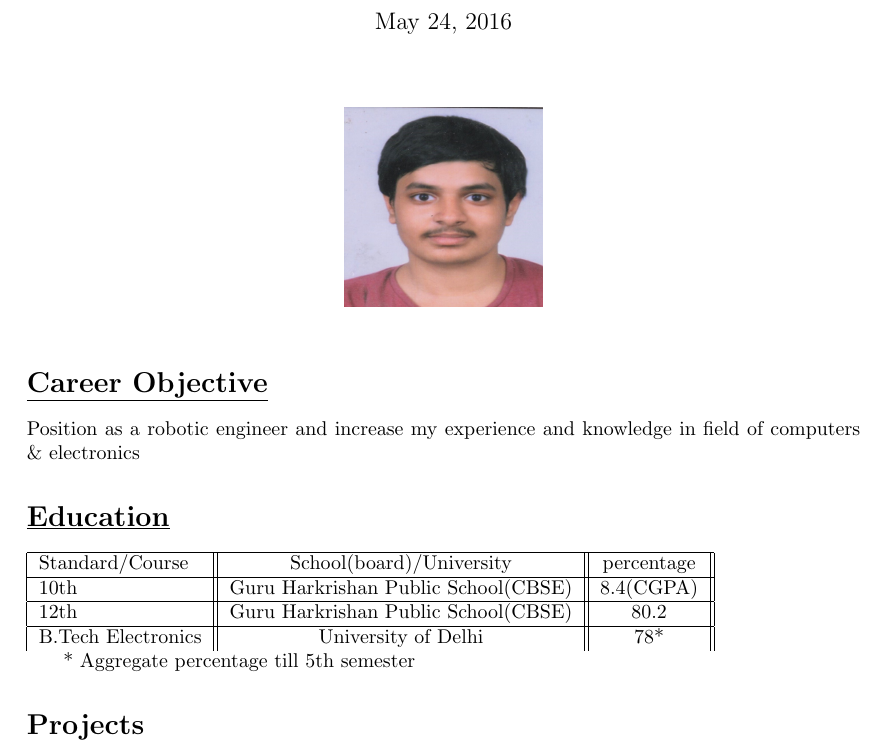
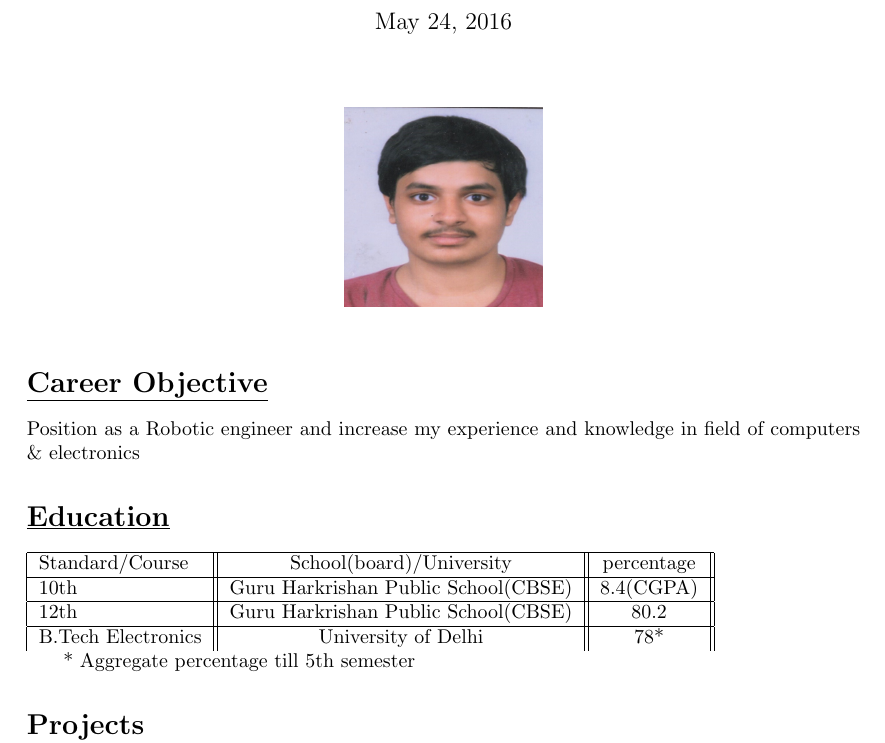
Before and after one commit to tanishGarg/TanishGarg_Resume, a LaTeX CV (resume2.tex): part of page 1 of 3, cut so that both start at the same text. Compiled offline with pdfLaTeX.

Commit message:
career objective added

```diff
--- a/resume2.tex
+++ b/resume2.tex
@@ -17,7 +17,7 @@
 
 	\section*{\underline{\textbf{Career Objective}}}
 
-	Position as a robotic engineer and increase my experience and knowledge in field of computers \& electronics
+	Position as a Robotic engineer and increase my experience and knowledge in field of computers \& electronics
 
 	\section*{\underline{\textbf{Education}}}
 		\begin{tabular}{|l||c||c||r|}
```
Also changed, not shown: resume2.pdf, 2 other files.
